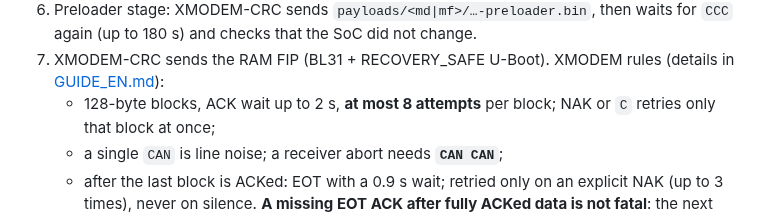
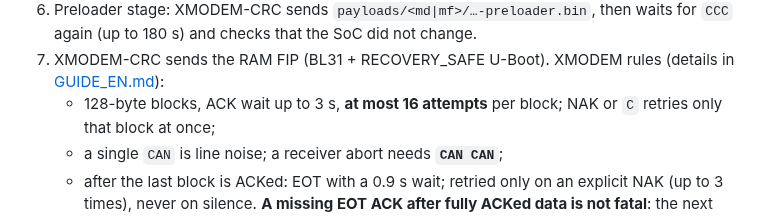
Before and after one commit to Medvedolog/airoha-ursidorescue, a Markdown page: doc/MENU_EN.md, the part around the change. Drawn GitHub-style.

Commit message:
docs: align XMODEM retries with noisy UART policy

```diff
--- a/doc/MENU_EN.md
+++ b/doc/MENU_EN.md
@@ -88,7 +88,7 @@ mode. **Nothing is written to flash.**
    (up to 180 s) and checks that the SoC did not change.
 7. XMODEM-CRC sends the RAM FIP (BL31 + RECOVERY_SAFE U-Boot). XMODEM rules (details in
    [GUIDE_EN.md](GUIDE_EN.md#xmodem)):
-   - 128-byte blocks, ACK wait up to 2 s, **at most 8 attempts** per block; NAK or `C` retries only
+   - 128-byte blocks, ACK wait up to 3 s, **at most 16 attempts** per block; NAK or `C` retries only
      that block at once;
    - a single `CAN` is line noise; a receiver abort needs **`CAN CAN`**;
    - after the last block is ACKed: EOT with a 0.9 s wait; retried only on an explicit NAK (up to
```
